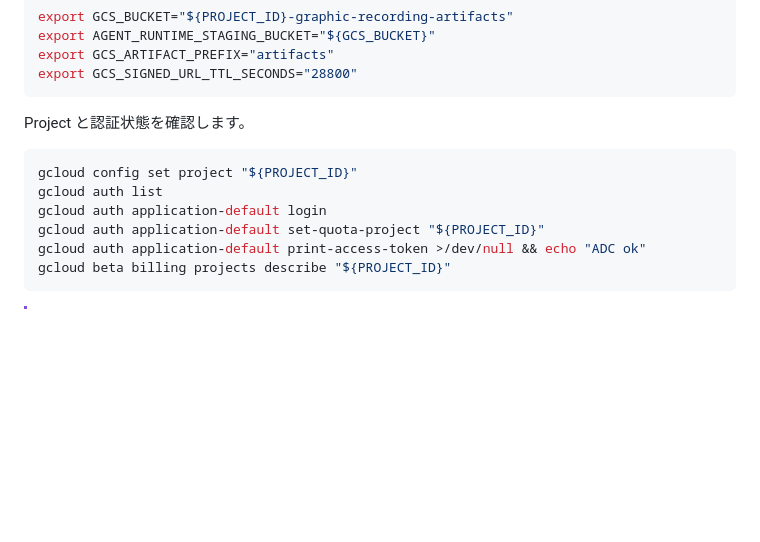
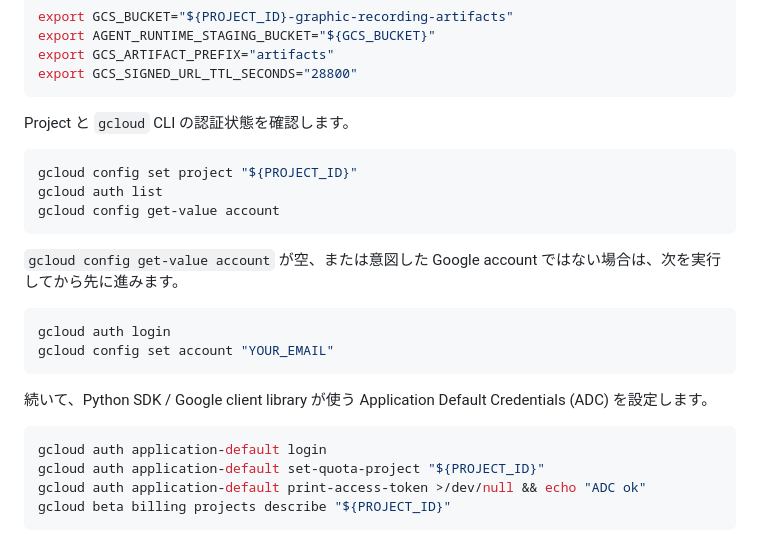
Before and after one commit to k-adachi-01/bedrock-agentcore-graphic-recording-workshop, a Markdown page: docs/workshop-deploy.md, the part around the change. Drawn GitHub-style; blank space fills up the shorter version.

Commit message:
docs clarify gcloud cli authentication

````diff
--- a/docs/workshop-deploy.md
+++ b/docs/workshop-deploy.md
@@ -105,11 +105,24 @@ export GCS_ARTIFACT_PREFIX="artifacts"
 export GCS_SIGNED_URL_TTL_SECONDS="28800"
 ```
 
-Project と認証状態を確認します。
+Project と `gcloud` CLI の認証状態を確認します。
 
 ```bash
 gcloud config set project "${PROJECT_ID}"
 gcloud auth list
+gcloud config get-value account
+```
+
+`gcloud config get-value account` が空、または意図した Google account ではない場合は、次を実行してから先に進みます。
+
+```bash
+gcloud auth login
+gcloud config set account "YOUR_EMAIL"
+```
+
+続いて、Python SDK / Google client library が使う Application Default Credentials (ADC) を設定します。
+
+```bash
 gcloud auth application-default login
 gcloud auth application-default set-quota-project "${PROJECT_ID}"
 gcloud auth application-default print-access-token >/dev/null && echo "ADC ok"
````
